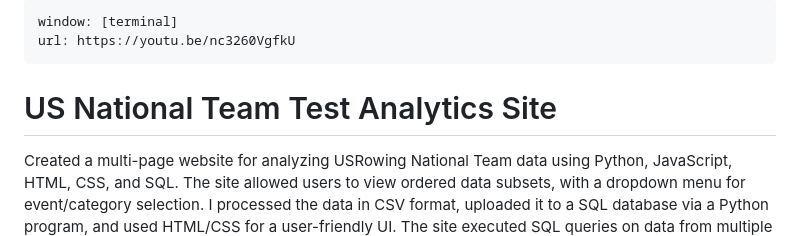
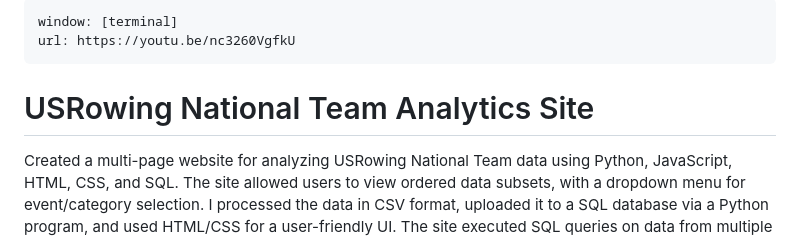
Before and after one commit to Erow4/National-Team-Analytics-Website, a Markdown page: README.md, the part around the change. Drawn GitHub-style.

```diff
--- a/README.md
+++ b/README.md
@@ -3,7 +3,7 @@ window: [terminal]
 url: https://youtu.be/nc3260VgfkU
 ---
 
-# US National Team Test Analytics Site
+# USRowing National Team Analytics Site
 
 Created a multi-page website for analyzing USRowing National Team data using Python, JavaScript, HTML, CSS, and SQL. The site allowed users to view ordered data subsets, with a dropdown menu for event/category selection. I processed the data in CSV format, uploaded it to a SQL database via a Python program, and used HTML/CSS for a user-friendly UI. The site executed SQL queries on data from multiple Excel CSVs based on user selections.
 
```
